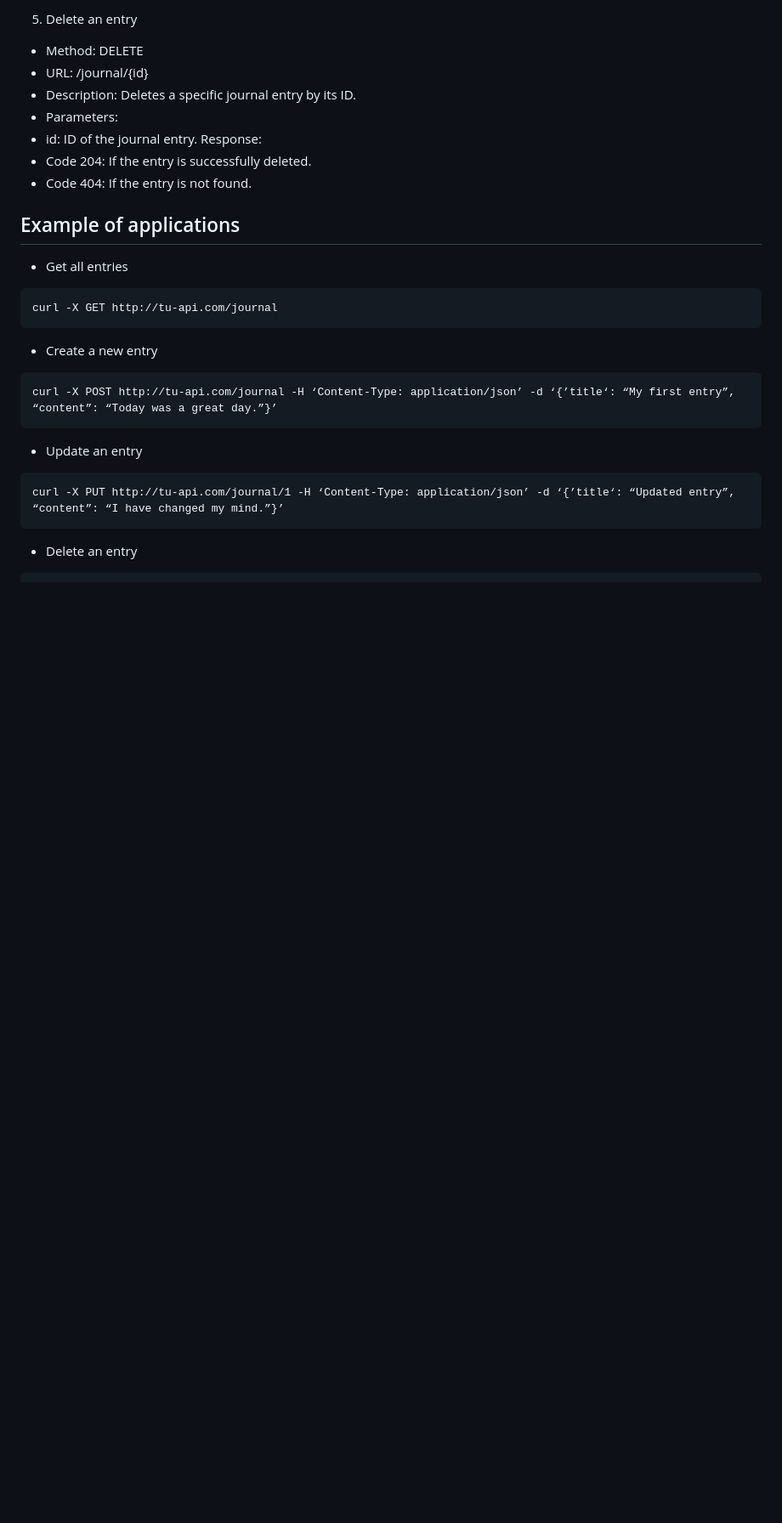
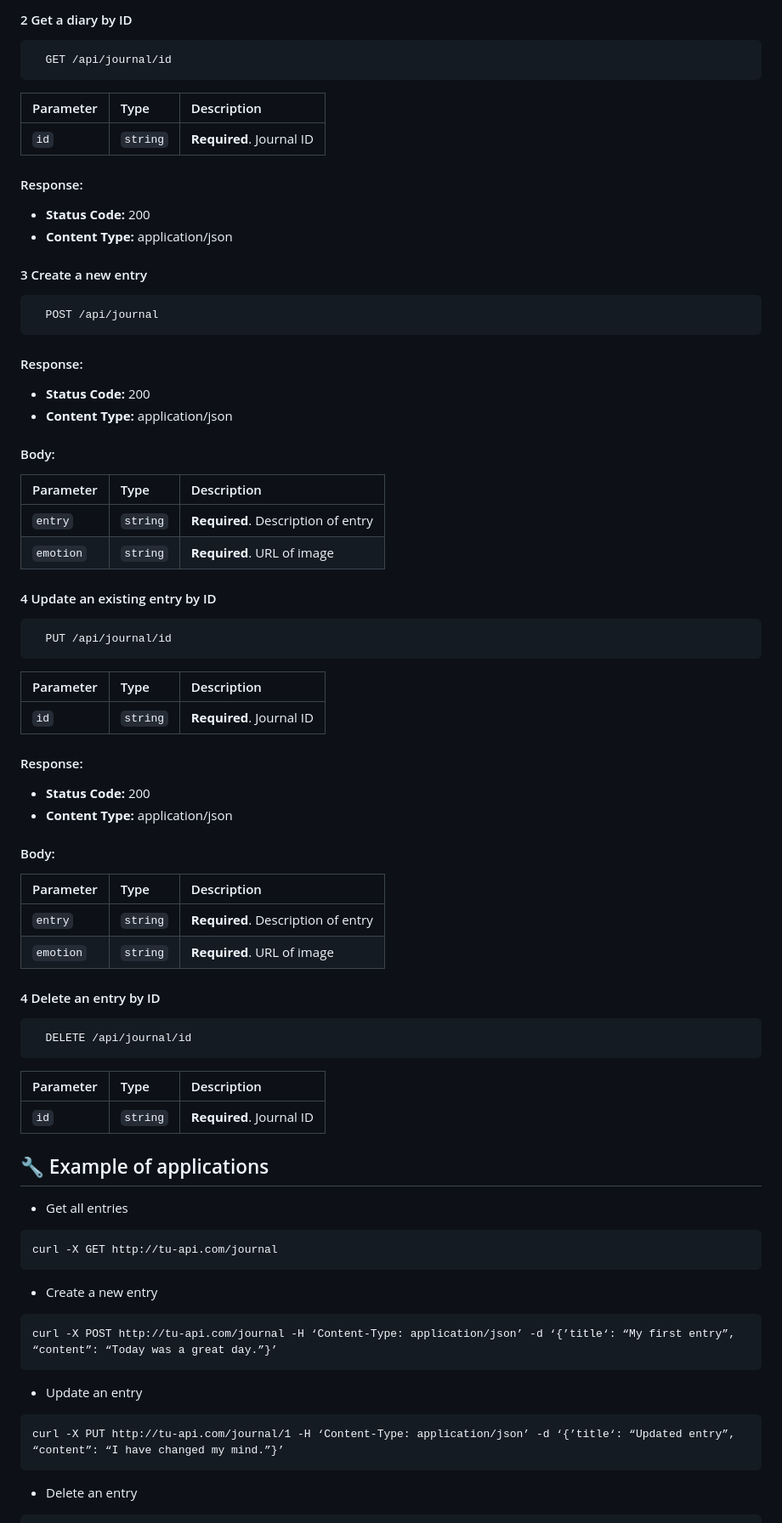
Before and after one commit to AntonioGuillen123/InsideOutDiary, a Markdown page: README.md, the part around the change printed below. Shown: that part at 85% size. GitHub-like rendering; blank space fills up the shorter version.

````diff
--- a/README.md
+++ b/README.md
@@ -181,15 +106,68 @@ Response:
 
-5. Delete an entry
-- Method: DELETE
-- URL: /journal/{id}
-- Description: Deletes a specific journal entry by its ID.
-- Parameters:
-- id: ID of the journal entry.
-Response:
-- Code 204: If the entry is successfully deleted.
-- Code 404: If the entry is not found.
+#### 2 Get a diary by ID
 
-## Example of applications
+```http
+  GET /api/journal/id
+```
+
+| Parameter | Type     | Description                |
+| :-------- | :------- | :------------------------- |
+| `id` | `string` | **Required**. Journal ID |
+
+#### Response:
+- **Status Code:** 200
+- **Content Type:** application/json
+
+#### 3 Create a new entry
+
+```http
+  POST /api/journal
+```
+
+#### Response:
+- **Status Code:** 200
+- **Content Type:** application/json
+
+#### Body:
+
+| Parameter | Type     | Description                |
+| :-------- | :------- | :------------------------- |
+| `entry` | `string` | **Required**. Description of entry |
+| `emotion` | `string` | **Required**. URL of image |
+
+#### 4 Update an existing entry by ID
+
+```http
+  PUT /api/journal/id
+```
+
+| Parameter | Type     | Description                |
+| :-------- | :------- | :------------------------- |
+| `id` | `string` | **Required**. Journal ID |
+
+#### Response:
+- **Status Code:** 200
+- **Content Type:** application/json
+
+#### Body:
+
+| Parameter | Type     | Description                |
+| :-------- | :------- | :------------------------- |
+| `entry` | `string` | **Required**. Description of entry |
+| `emotion` | `string` | **Required**. URL of image |
+
+#### 4 Delete an entry by ID
+
+```http
+  DELETE /api/journal/id
+```
+
+| Parameter | Type     | Description                |
+| :-------- | :------- | :------------------------- |
+| `id` | `string` | **Required**. Journal ID |
+
+
+## 🔧 Example of applications
 
 - Get all entries
 ```
````
Also changed, not shown: other parts of README.md (+54 -108 lines).
